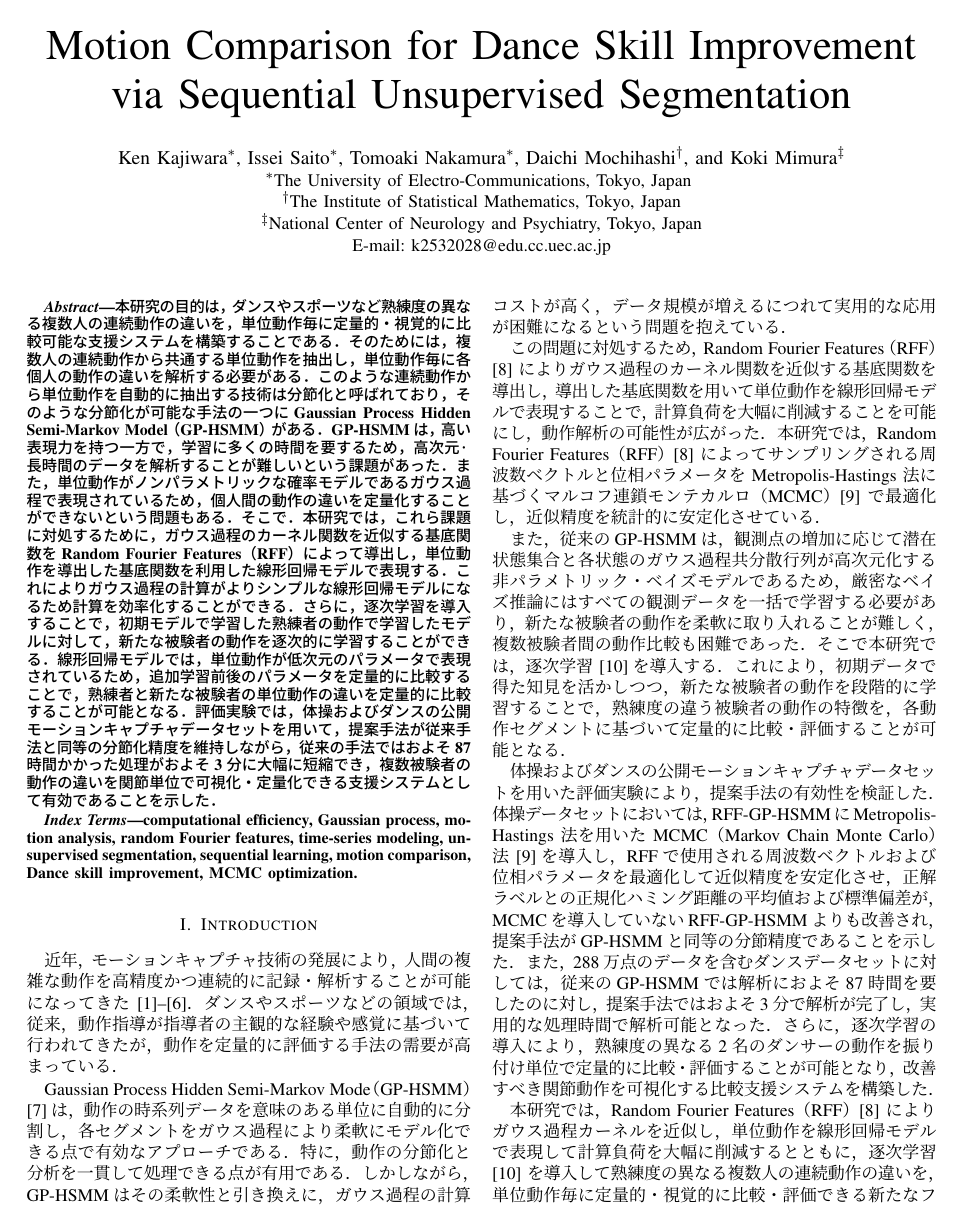
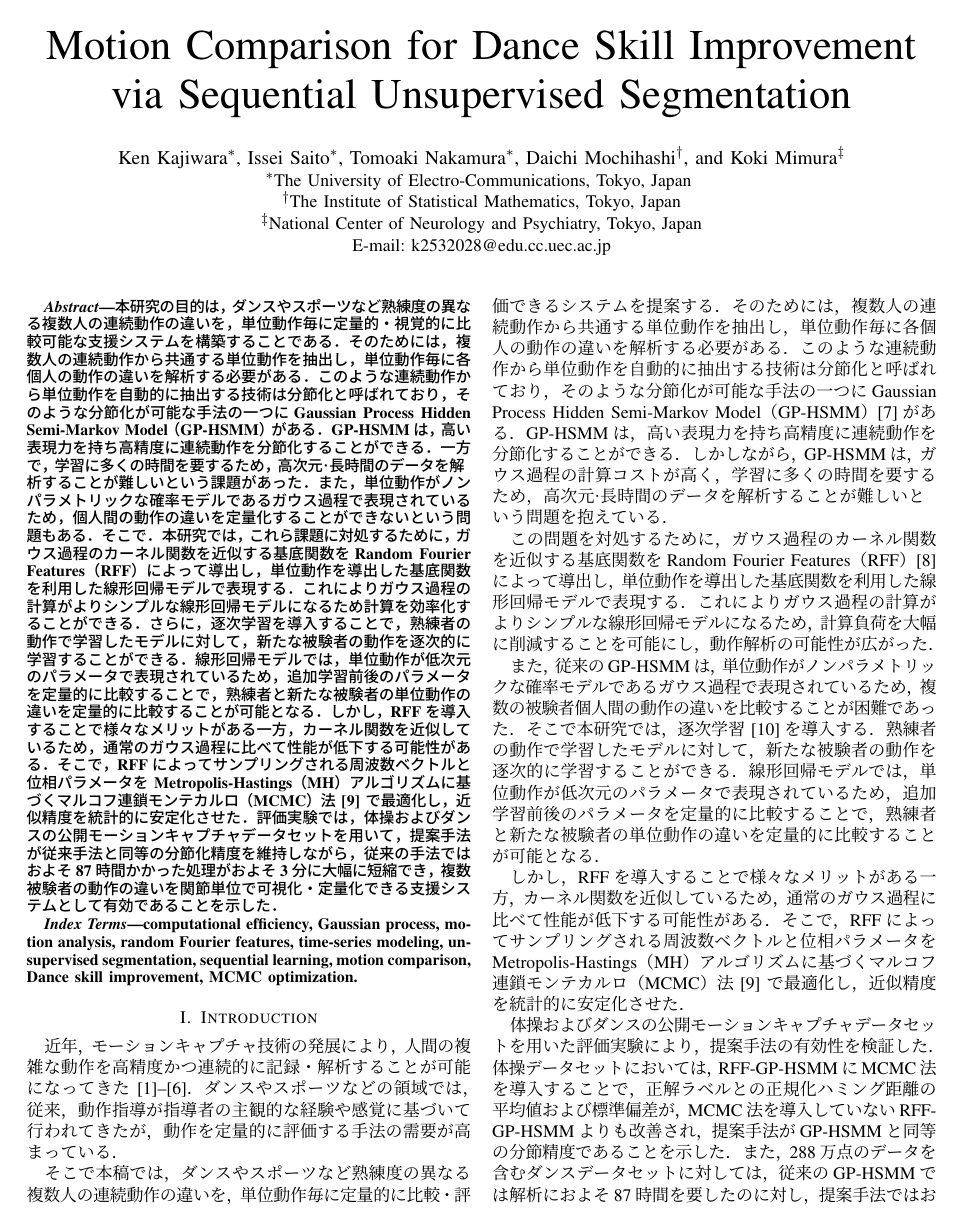
Before and after one commit to naka-lab/kajiwara_ICMLA2025, a LaTeX paper (main_jp/main.tex): page 1 of 9. The pictures show the PDF file main_jp/main.pdf that the author committed with the source.

Commit message:
主にイントロ修正

```diff
--- a/main_jp/main.tex
+++ b/main_jp/main.tex
@@ -40,14 +40,17 @@ E-mail: k2532028@edu.cc.uec.ac.jp}
 定量的・視覚的に比較可能な支援システムを構築することである．
 そのためには，複数人の連続動作から共通する単位動作を抽出し，単位動作毎に各個人の動作の違いを解析する必要がある．
 このような連続動作から単位動作を自動的に抽出する技術は分節化と呼ばれており，そのような分節化が可能な手法の一つに
-Gaussian Process Hidden Semi-Markov Model（GP-HSMM）がある．GP-HSMMは，高い表現力を持つ一方で，学習に多くの時間を要するため，
+Gaussian Process Hidden Semi-Markov Model（GP-HSMM）がある．GP-HSMMは，高い表現力を持ち高精度に連続動作を分節化することができる．一方で，学習に多くの時間を要するため，
 高次元·長時間のデータを解析することが難しいという課題があった．また，単位動作がノンパラメトリックな確率モデルであるガウス過程で表現されているため，
 個人間の動作の違いを定量化することができないという問題もある．そこで．本研究では，これら課題に対処するために，ガウス過程のカーネル関数を近似する基底関数をRandom Fourier Features（RFF）
 によって導出し，単位動作を導出した基底関数を利用した線形回帰モデルで表現する．これによりガウス過程の計算がよりシンプルな線形回帰モデルに
 なるため計算を効率化することができる．
-さらに，逐次学習を導入することで，初期モデルで学習した熟練者の動作で学習したモデルに対して，新たな被験者の動作を
+さらに，逐次学習を導入することで，熟練者の動作で学習したモデルに対して，新たな被験者の動作を
 逐次的に学習することができる．線形回帰モデルでは，単位動作が低次元のパラメータで表現されているため，追加学習前後のパラメータを定量的に比較することで，
-熟練者と新たな被験者の単位動作の違いを定量的に比較することが可能となる．評価実験では，体操およびダンスの
+熟練者と新たな被験者の単位動作の違いを定量的に比較することが可能となる．
+しかし，RFFを導入することで様々なメリットがある一方，カーネル関数を近似しているため，通常のガウス過程に比べて性能が低下する可能性がある．
+そこで，RFFによってサンプリングされる周波数ベクトルと位相パラメータを Metropolis-Hastings（MH）アルゴリズムに基づくマルコフ連鎖モンテカルロ（MCMC）法\cite{Hastings1970} で最適化し，近似精度を統計的に安定化させた．
+評価実験では，体操およびダンスの
 公開モーションキャプチャデータセットを用いて，提案手法が従来手法と同等の分節化精度を維持しながら，
 従来の手法ではおよそ87時間かかった処理がおよそ3分に大幅に短縮でき，複数被験者の動作の違いを関節単位で可視化・定量化できる支援システムとして有効であることを示した．
 \end{abstract}
@@ -60,8 +63,15 @@ computational efficiency, Gaussian process, motion analysis, random Fourier feat
 近年，モーションキャプチャ技術の発展により，人間の複雑な動作を高精度かつ連続的に記録・解析することが可能になってきた\cite{Balazia2018, 3DPW2018, Thoker2021, Lam2023, Suo2024, DanceMVP2024}．
 ダンスやスポーツなどの領域では，従来，動作指導が指導者の主観的な経験や感覚に基づいて行われてきたが，動作を定量的に評価する手法の需要が高まっている．
 
-Gaussian Process Hidden Semi-Markov Mode（GP-HSMM）\cite{Nakamura2017}は，動作の時系列データを意味のある単位に自動的に分割し，
-各セグメントをガウス過程により柔軟にモデル化できる点で有効なアプローチである．特に，動作の分節化と分析を一貫して処理できる点が有用である．
-しかしながら，GP-HSMMはその柔軟性と引き換えに，ガウス過程の計算コストが高く，データ規模が増えるにつれて実用的な応用が困難になるという問題を抱えている．
+そこで本稿では，ダンスやスポーツなど熟練度の異なる複数人の連続動作の違いを，単位動作毎に
+定量的に比較・評価できるシステムを提案する．
+そのためには，複数人の連続動作から共通する単位動作を抽出し，単位動作毎に各個人の動作の違いを解析する必要がある．
+このような連続動作から単位動作を自動的に抽出する技術は分節化と呼ばれており，そのような分節化が可能な手法の一つに
+Gaussian Process Hidden Semi-Markov Model（GP-HSMM）\cite{Nakamura2017}がある．
+GP-HSMMは，高い表現力を持ち高精度に連続動作を分節化することができる．
+しかしながら，GP-HSMMは，ガウス過程の計算コストが高く，学習に多くの時間を要するため，
+高次元·長時間のデータを解析することが難しいという問題を抱えている．
 
-この問題に対処するため，Random Fourier Features（RFF）\cite{Rahimi2007} によりガウス過程のカーネル関数を近似する基底関数を導出し，
+この問題を対処するために，ガウス過程のカーネル関数を近似する基底関数をRandom Fourier Features（RFF）\cite{Rahimi2007}
+によって導出し，単位動作を導出した基底関数を利用した線形回帰モデルで表現する．これによりガウス過程の計算がよりシンプルな線形回帰モデルに
+なるため，計算負荷を大幅に削減することを可能にし，動作解析の可能性が広がった．
@@ -71,5 +78,11 @@ Gaussian Process Hidden Semi-Markov Mode（GP-HSMM）\cite{Nakamura2017}は，
 
-また，従来のGP-HSMMは，観測点の増加に応じて潜在状態集合と各状態のガウス過程共分散行列が高次元化する非パラメトリック・ベイズモデルであるため，厳密なベイズ推論にはすべての観測データを一括で学習する必要があり，
-新たな被験者の動作を柔軟に取り入れることが難しく，複数被験者間の動作比較も困難であった．そこで本研究では，逐次学習\cite{Broderick2013}を導入する．これにより，初期データで得た知見を活かしつつ，新たな被験者の動作を段階的に学習することで，熟練度の違う被験者の動作の特徴を，各動作セグメントに基づいて定量的に比較・評価することが可能となる．
+また，従来のGP-HSMMは，単位動作がノンパラメトリックな確率モデルであるガウス過程で表現されているため，複数の被験者個人間の動作の違いを比較することが困難であった．そこで本研究では，逐次学習\cite{Broderick2013}を導入する．熟練者の動作で学習したモデルに対して，
+新たな被験者の動作を逐次的に学習することができる．線形回帰モデルでは，単位動作が低次元のパラメータで表現されているため，追加学習前後のパラメータを定量的に比較することで，
+熟練者と新たな被験者の単位動作の違いを定量的に比較することが可能となる．
+
+しかし，RFFを導入することで様々なメリットがある一方，カーネル関数を近似しているため，通常のガウス過程に比べて性能が低下する可能性がある．
+そこで，RFFによってサンプリングされる周波数ベクトルと位相パラメータを Metropolis-Hastings（MH）アルゴリズムに基づくマルコフ連鎖モンテカルロ（MCMC）法\cite{Hastings1970} で最適化し，近似精度を統計的に安定化させた．
 
 体操およびダンスの公開モーションキャプチャデータセットを用いた評価実験により，提案手法の有効性を検証した．
+体操データセットにおいては，RFF-GP-HSMMにMCMC法を導入することで，
+正解ラベルとの正規化ハミング距離の平均値および標準偏差が，MCMC法を導入していないRFF-GP-HSMMよりも改善され，提案手法がGP-HSMMと同等の分節精度であることを示した．
@@ -79,8 +89,8 @@ RFFで使用される周波数ベクトルおよび位相パラメータを最
 また，288万点のデータを含むダンスデータセットに対しては，従来のGP-HSMMでは解析におよそ87時間を要したのに対し，提案手法ではおよそ3分で解析が完了し，実用的な処理時間で解析可能となった．
 さらに，逐次学習の導入により，熟練度の異なる2名のダンサーの動作を振り付け単位で定量的に比較・評価することが可能となり，改善すべき関節動作を可視化する比較支援システムを構築した．
 
-本研究では，Random Fourier Features（RFF）\cite{Rahimi2007} によりガウス過程カーネルを近似し，単位動作を線形回帰モデルで
-表現して計算負荷を大幅に削減するとともに，逐次学習\cite{Broderick2013} を導入して熟練度の異なる複数人の連続動作の違いを，単位動作毎に
+本研究では，RFFによりガウス過程カーネルを近似し，単位動作を線形回帰モデルで
+表現して計算負荷を大幅に削減するとともに，逐次学習を導入して熟練度の異なる複数人の連続動作の違いを，単位動作毎に
 定量的・視覚的に比較・評価できる新たなフレームワークを提案する．
 本手法は，従来法では困難であった動作データへの適用と個人差に
 基づく動作解析の両立を可能にし，実用性と拡張性を兼ね備えた動作理解のアプローチを示すものである．
@@ -117,7 +127,6 @@ ImperialDanceを開発し，5つのジャンル，20曲の音楽，20種類の
 利用されている\cite{Mo2023}．
 
 高精度な教師なしセグメンテーション手法として有効である一方で，GP-HSMMはガウス過程に起因する計算負荷の高さという問題を抱えている．
-
 この課題に対する有望な解決策として，カーネルをRandom Fourier Features（RFF）によって近似する基底関数
 の導出がある\cite{Rahimi2007}．RFFは，スケーラブルなGPLVM（Gaussian Process Latent Variable Model）\cite{Zhang2023}\cite{Li2024}を可能にし，精度を
 損なうことなくハイブリッドHMMの高速化を実現してきた\cite{Jung2020}．これらの結果に動機づけられ，我々はGP-HSMMにRFFを導入した．
@@ -125,11 +133,11 @@ ImperialDanceを開発し，5つのジャンル，20曲の音楽，20種類の
 
-そこでさらに，本研究ではMetropolis-Hastings 法を用いた MCMC（Markov Chain Monte Carlo）法\cite{Hastings1970}を導入し，
+RFFを導入することで様々なメリットがある一方，カーネル関数を近似しているため，通常のガウス過程に比べて性能が低下するという問題に対して，Metropolis-Hastings 法を用いた MCMC（Markov Chain Monte Carlo）法\cite{Hastings1970}を導入し，
 RFFで使用される周波数ベクトルおよび位相パラメータを最適化することで，近似のばらつきを抑え，
 より安定した性能を実現した．
 
-加えて，ベイズ線形回帰における事後分布の逐次更新則に基づき，逐次学習\cite{Broderick2013}導入することで，一度学習した熟練者モデルを保持したまま，
-新たな中級者のデータを段階的に統合し，複数人の動作比較・評価を効率的に行うことが可能となった．
-
+加えて，ベイズ線形回帰における事後分布の逐次更新則に基づき，逐次学習\cite{Broderick2013}導入することで，熟練者の動作で学習したモデルに対して，新たな被験者の動作を
+逐次的に学習することができる．線形回帰モデルでは，単位動作が低次元のパラメータで表現されているため，追加学習前後のパラメータを定量的に比較することで，
+熟練者と新たな被験者の単位動作の違いを定量的に比較することが可能となった．
 \section{Method}
 
 \subsection{Generative process}\label{AA}
```
Also changed, not shown: main_jp/main.pdf, main_jp/main.tex (7 more changed lines), 3 other files.
